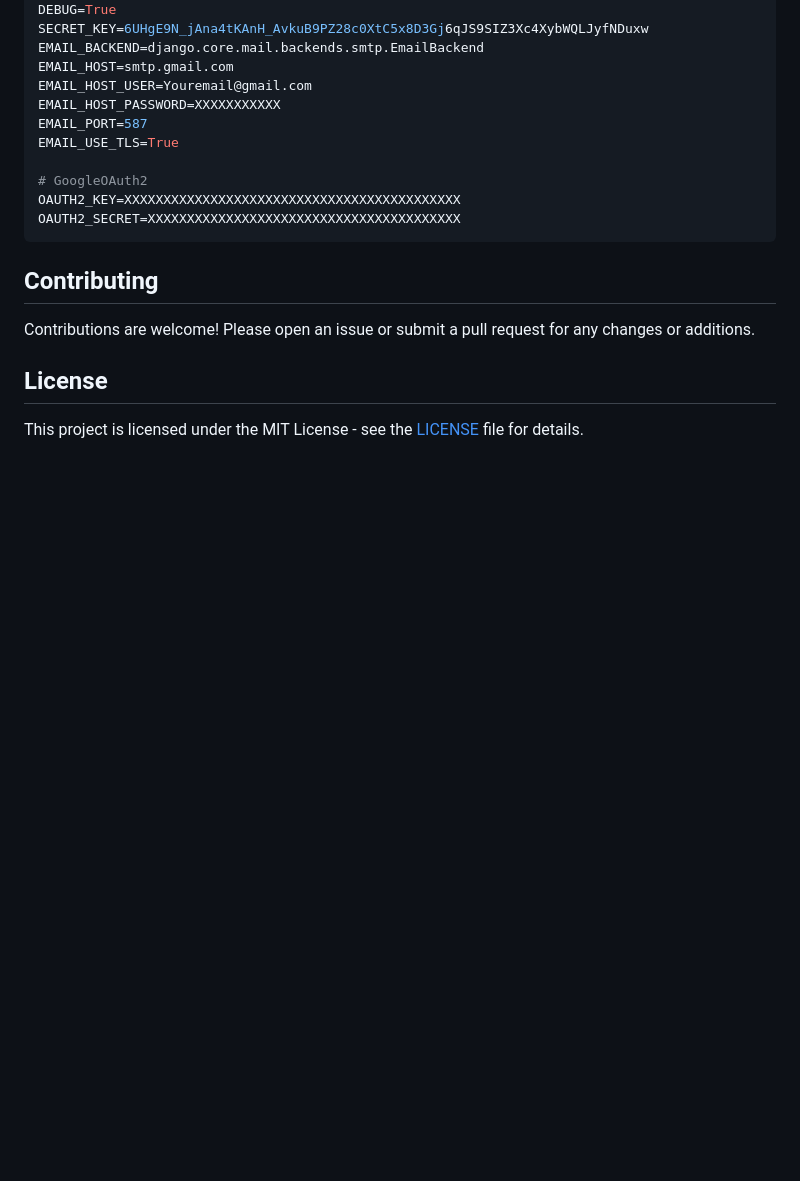
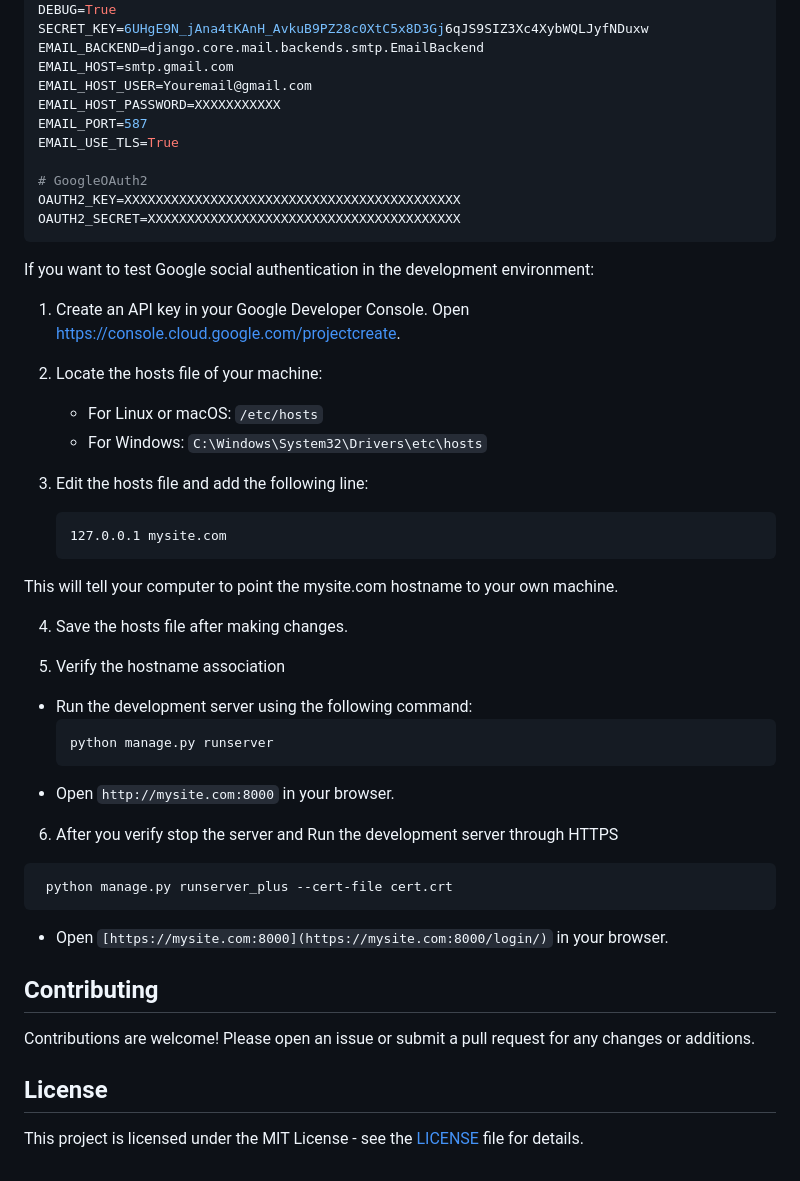
Before and after one commit to AflaxCade/Inventory-Management-System, a Markdown page: README.md, the part around the change. GitHub-like rendering; blank space fills up the shorter version.

````diff
--- a/README.md
+++ b/README.md
@@ -118,6 +118,38 @@ OAUTH2_KEY=XXXXXXXXXXXXXXXXXXXXXXXXXXXXXXXXXXXXXXXXXXX
 OAUTH2_SECRET=XXXXXXXXXXXXXXXXXXXXXXXXXXXXXXXXXXXXXXXX
 ```
 
+If you want to test Google social authentication in the development environment:
+
+1. Create an API key in your Google Developer Console. Open [https://console.cloud.google.com/projectcreate](https://console.cloud.google.com/projectcreate).
+
+2. Locate the hosts file of your machine:
+   - For Linux or macOS: `/etc/hosts`
+   - For Windows: `C:\Windows\System32\Drivers\etc\hosts`
+
+3. Edit the hosts file and add the following line:
+
+   ```plaintext
+   127.0.0.1 mysite.com
+   ```
+This will tell your computer to point the mysite.com hostname to your own machine.
+
+4. Save the hosts file after making changes.
+
+5. Verify the hostname association
+
+  - Run the development server using the following command:
+    ```bash
+    python manage.py runserver
+    ```
+  - Open `http://mysite.com:8000` in your browser.
+
+6. After you verify stop the server and Run the development server through HTTPS
+  ```bash
+   python manage.py runserver_plus --cert-file cert.crt
+  ```
+
+  - Open `[https://mysite.com:8000](https://mysite.com:8000/login/)` in your browser.
+
 ## Contributing
 
 Contributions are welcome! Please open an issue or submit a pull request for any changes or additions.
````
